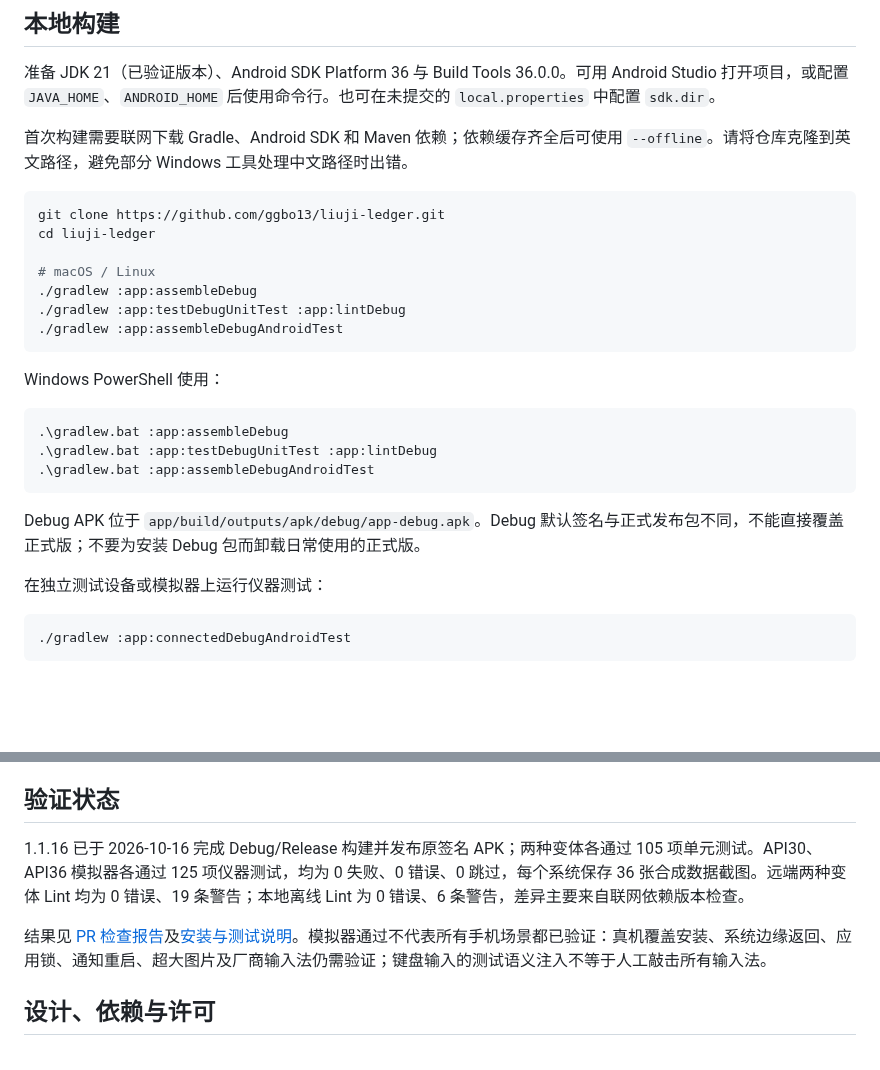
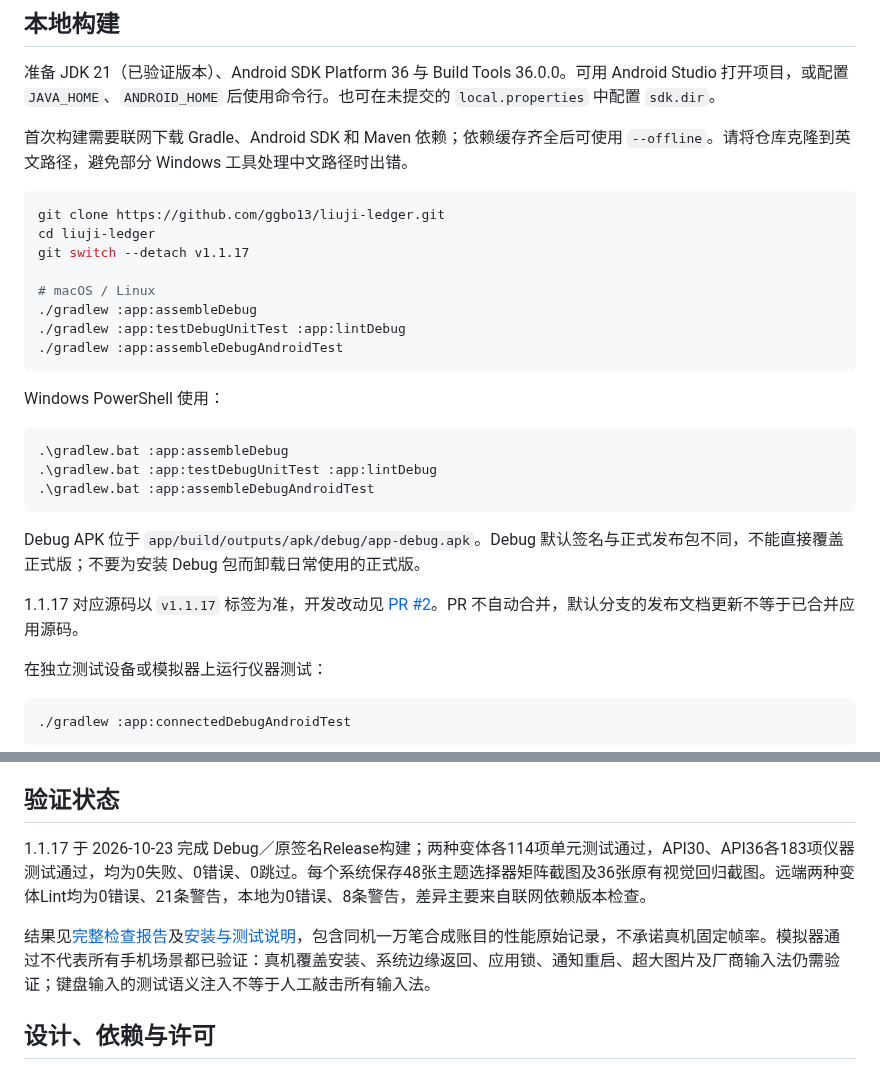
Before and after one commit to ggbo13/liuji-ledger, a Markdown page: README.md, 2 parts joined by grey strips. Drawn GitHub-style; blank space fills up the shorter version.

````diff
--- a/README.md
+++ b/README.md
@@ -55,6 +65,7 @@ docs/              # 版本、验证与安装说明
 ```bash
 git clone https://github.com/ggbo13/liuji-ledger.git
 cd liuji-ledger
+git switch --detach v1.1.17
 
 # macOS / Linux
 ./gradlew :app:assembleDebug
@@ -71,6 +82,8 @@ Windows PowerShell 使用：
 ```
 
 Debug APK 位于 `app/build/outputs/apk/debug/app-debug.apk`。Debug 默认签名与正式发布包不同，不能直接覆盖正式版；不要为安装 Debug 包而卸载日常使用的正式版。
+
+1.1.17 对应源码以 `v1.1.17` 标签为准，开发改动见 [PR #2](https://github.com/ggbo13/liuji-ledger/pull/2)。PR 不自动合并，默认分支的发布文档更新不等于已合并应用源码。
 
 在独立测试设备或模拟器上运行仪器测试：
 
@@ -91,9 +104,9 @@ Debug APK 位于 `app/build/outputs/apk/debug/app-debug.apk`。Debug 默认签
 
 ## 验证状态
 
-1.1.16 已于 2026-10-16 完成 Debug/Release 构建并发布原签名 APK；两种变体各通过 105 项单元测试。API30、API36 模拟器各通过 125 项仪器测试，均为 0 失败、0 错误、0 跳过，每个系统保存 36 张合成数据截图。远端两种变体 Lint 均为 0 错误、19 条警告；本地离线 Lint 为 0 错误、6 条警告，差异主要来自联网依赖版本检查。
+1.1.17 于 2026-10-23 完成 Debug／原签名Release构建；两种变体各114项单元测试通过，API30、API36各183项仪器测试通过，均为0失败、0错误、0跳过。每个系统保存48张主题选择器矩阵截图及36张原有视觉回归截图。远端两种变体Lint均为0错误、21条警告，本地为0错误、8条警告，差异主要来自联网依赖版本检查。
 
-结果见 [PR 检查报告](https://github.com/ggbo13/liuji-ledger/actions/runs/38901105985)及[安装与测试说明](docs/RELEASE_NOTES_1.1.16.md)。模拟器通过不代表所有手机场景都已验证：真机覆盖安装、系统边缘返回、应用锁、通知重启、超大图片及厂商输入法仍需验证；键盘输入的测试语义注入不等于人工敲击所有输入法。
+结果见[完整检查报告](https://github.com/ggbo13/liuji-ledger/actions/runs/39835041148)及[安装与测试说明](docs/RELEASE_NOTES_1.1.17.md)，包含同机一万笔合成账目的性能原始记录，不承诺真机固定帧率。模拟器通过不代表所有手机场景都已验证：真机覆盖安装、系统边缘返回、应用锁、通知重启、超大图片及厂商输入法仍需验证；键盘输入的测试语义注入不等于人工敲击所有输入法。
 
 ## 设计、依赖与许可
 
````
Also changed, not shown: other parts of README.md (+14 -4 lines), docs/RELEASE_NOTES_1.1.17.md (added, +56 -0 lines), docs/images/themes-1.1.17-dark.png (added), docs/images/themes-1.1.17-light.png (added), 2 other files.
